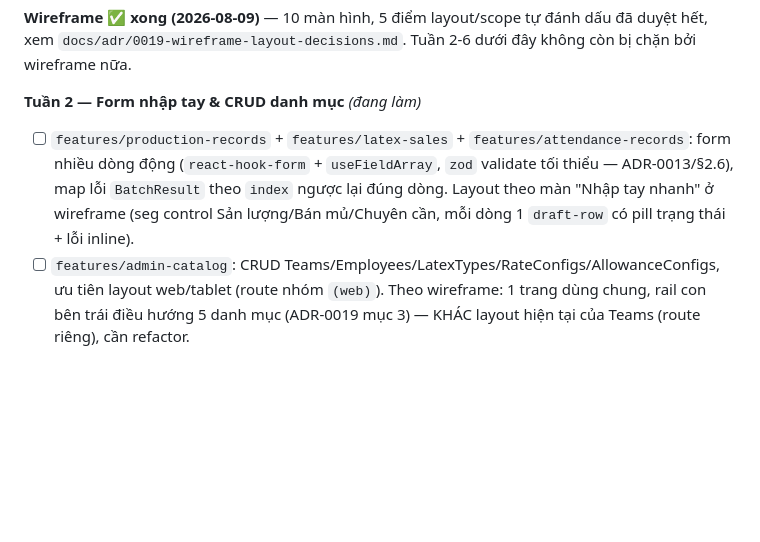
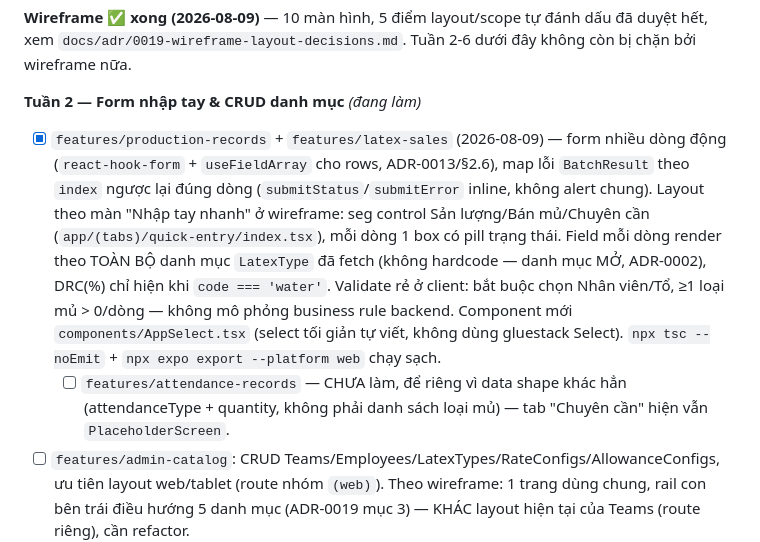
Before and after one commit to canhnh0511-star/mycompany, a Markdown page: docs/TASKS.md, the part around the change. Rendered like a GitHub page; blank space fills up the shorter version.

Commit message:
docs: cập nhật TASKS.md — Quick Entry Sản lượng/Bán mủ xong
Co-Authored-By: Claude Sonnet 5 <noreply@anthropic.com>

```diff
--- a/docs/TASKS.md
+++ b/docs/TASKS.md
@@ -349,10 +349,17 @@ Phase 2, validate `tableName` sai → 400, thiếu `recordId` → 400 đúng nh
 
 **Tuần 2 — Form nhập tay & CRUD danh mục** *(đang làm)*
 
-- [ ] `features/production-records` + `features/latex-sales` + `features/attendance-records`: form
-  nhiều dòng động (`react-hook-form` + `useFieldArray`, `zod` validate tối thiểu — ADR-0013/§2.6), map
-  lỗi `BatchResult` theo `index` ngược lại đúng dòng. Layout theo màn "Nhập tay nhanh" ở wireframe (seg
-  control Sản lượng/Bán mủ/Chuyên cần, mỗi dòng 1 `draft-row` có pill trạng thái + lỗi inline).
+- [x] `features/production-records` + `features/latex-sales` (2026-08-09) — form nhiều dòng động
+  (`react-hook-form` + `useFieldArray` cho rows, ADR-0013/§2.6), map lỗi `BatchResult` theo `index`
+  ngược lại đúng dòng (`submitStatus`/`submitError` inline, không alert chung). Layout theo màn "Nhập
+  tay nhanh" ở wireframe: seg control Sản lượng/Bán mủ/Chuyên cần (`app/(tabs)/quick-entry/index.tsx`),
+  mỗi dòng 1 box có pill trạng thái. Field mỗi dòng render theo TOÀN BỘ danh mục `LatexType` đã fetch
+  (không hardcode — danh mục MỞ, ADR-0002), DRC(%) chỉ hiện khi `code === 'water'`. Validate rẻ ở
+  client: bắt buộc chọn Nhân viên/Tổ, ≥1 loại mủ > 0/dòng — không mô phỏng business rule backend.
+  Component mới `components/AppSelect.tsx` (select tối giản tự viết, không dùng gluestack Select).
+  `npx tsc --noEmit` + `npx expo export --platform web` chạy sạch.
+  - [ ] `features/attendance-records` — CHƯA làm, để riêng vì data shape khác hẳn (attendanceType +
+    quantity, không phải danh sách loại mủ) — tab "Chuyên cần" hiện vẫn `PlaceholderScreen`.
 - [ ] `features/admin-catalog`: CRUD Teams/Employees/LatexTypes/RateConfigs/AllowanceConfigs, ưu tiên
   layout web/tablet (route nhóm `(web)`). Theo wireframe: 1 trang dùng chung, rail con bên trái điều
   hướng 5 danh mục (ADR-0019 mục 3) — KHÁC layout hiện tại của Teams (route riêng), cần refactor.
```
